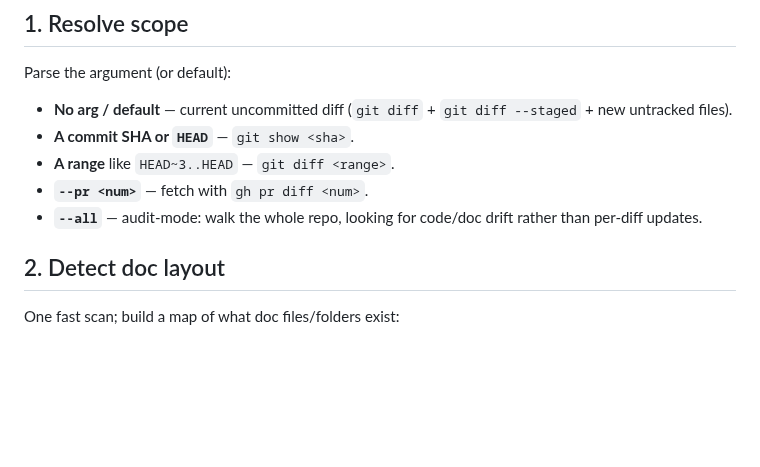
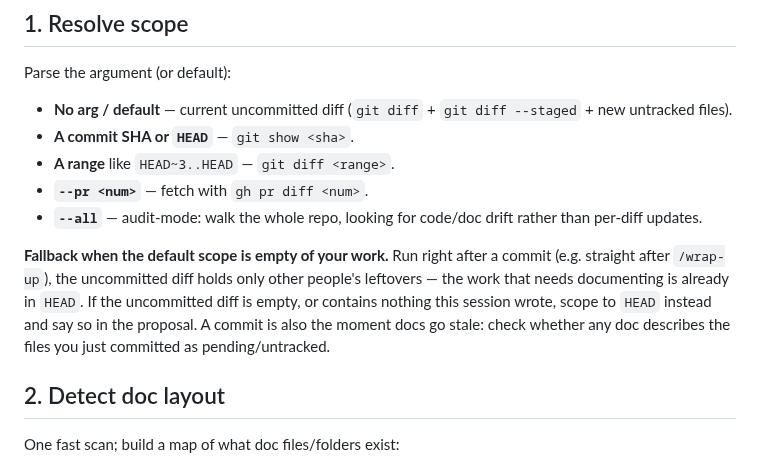
Before and after one commit to FooJiaYin/dev-skills, a Markdown page: skills/update-docs/SKILL.md, the part around the change. Drawn GitHub-style; blank space fills up the shorter version.

```diff
--- a/skills/update-docs/SKILL.md
+++ b/skills/update-docs/SKILL.md
@@ -17,6 +17,8 @@ Parse the argument (or default):
 - **A range** like `HEAD~3..HEAD` — `git diff <range>`.
 - **`--pr <num>`** — fetch with `gh pr diff <num>`.
 - **`--all`** — audit-mode: walk the whole repo, looking for code/doc drift rather than per-diff updates.
+
+**Fallback when the default scope is empty of your work.** Run right after a commit (e.g. straight after `/wrap-up`), the uncommitted diff holds only other people's leftovers — the work that needs documenting is already in `HEAD`. If the uncommitted diff is empty, or contains nothing this session wrote, scope to `HEAD` instead and say so in the proposal. A commit is also the moment docs go stale: check whether any doc describes the files you just committed as pending/untracked.
 
 ## 2. Detect doc layout
 
```
Also changed, not shown: docs/reports/2026-09-05-多session併行下的skill修正.md (added, +63 -0 lines), skills/wrap-up/commit.md (+4 -0 lines).
